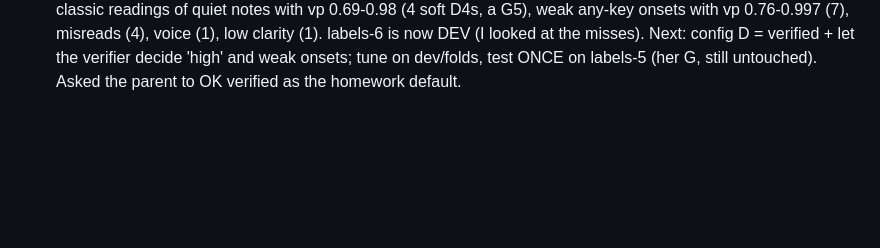
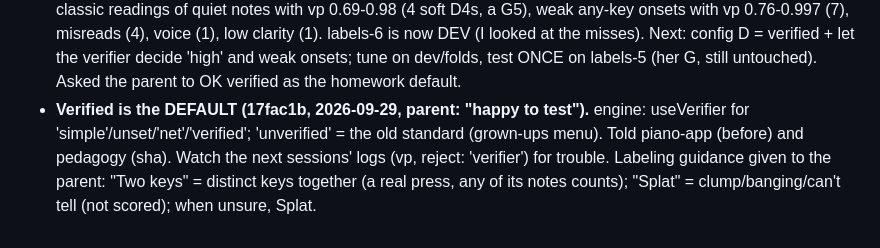
Before and after one commit to ezyang/piano-pad, a Markdown page: agents/audio.md, the part around the change. Rendered like a GitHub page; blank space fills up the shorter version.

Commit message:
audio charter: verified is the default
Co-Authored-By: Claude Opus 5.5 <noreply@anthropic.com>
Claude-Session: https://claude.ai/code/session_01KmhwkDcygs8PpCRNodq5dp

```diff
--- a/agents/audio.md
+++ b/agents/audio.md
@@ -427,3 +427,10 @@ As of 2026-09-26:
   the misses). Next: config D = verified + let the verifier decide 'high'
   and weak onsets; tune on dev/folds, test ONCE on labels-5 (her G, still
   untouched). Asked the parent to OK verified as the homework default.
+- **Verified is the DEFAULT (17fac1b, 2026-09-29, parent: "happy to test").**
+  engine: useVerifier for 'simple'/unset/'net'/'verified'; 'unverified' =
+  the old standard (grown-ups menu). Told piano-app (before) and pedagogy
+  (sha). Watch the next sessions' logs (vp, reject: 'verifier') for trouble.
+  Labeling guidance given to the parent: "Two keys" = distinct keys together
+  (a real press, any of its notes counts); "Splat" = clump/banging/can't tell
+  (not scored); when unsure, Splat.
```
